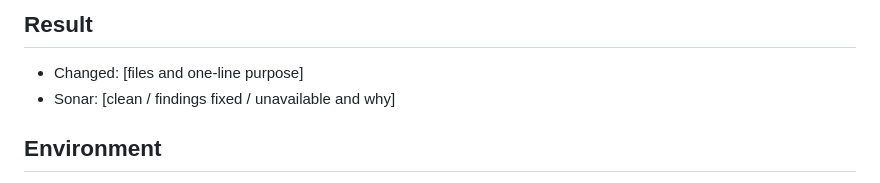
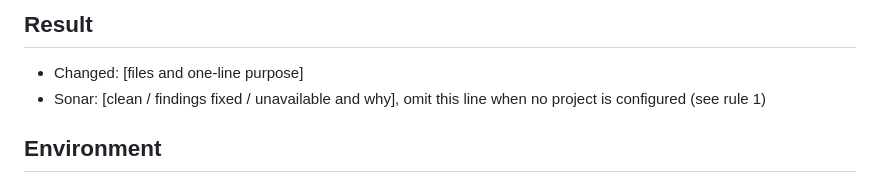
Before and after one commit to SonarCloud-Demos/jimhalkyard-kudos, a Markdown page: CLAUDE.md, the part around the change. GitHub-like rendering.

Commit message:
Gitar suggestion

```diff
--- a/CLAUDE.md
+++ b/CLAUDE.md
@@ -43,7 +43,7 @@ Before replying, ensure every source file changed in this task was analyzed with
 ## Result
 
 - Changed: [files and one-line purpose]
-- Sonar: [clean / findings fixed / unavailable and why]
+- Sonar: [clean / findings fixed / unavailable and why], omit this line when no project is configured (see rule 1)
 
 ## Environment
 - Sonar Project Key: `sonar context tool status --cwd "$(pwd)" --json | jq '[.[] | select(.current == true)][0]' | jq -r '.project_key'`
```
